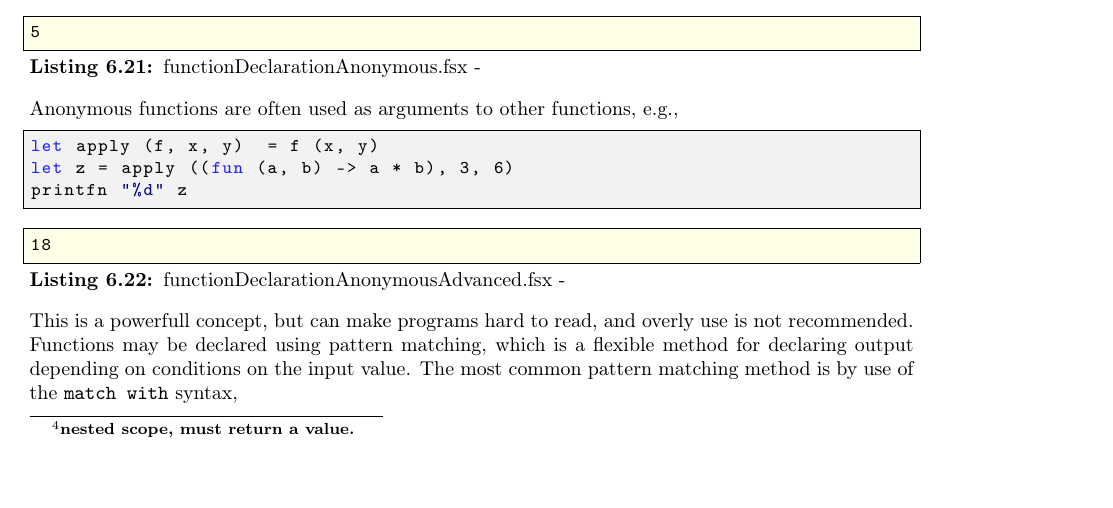
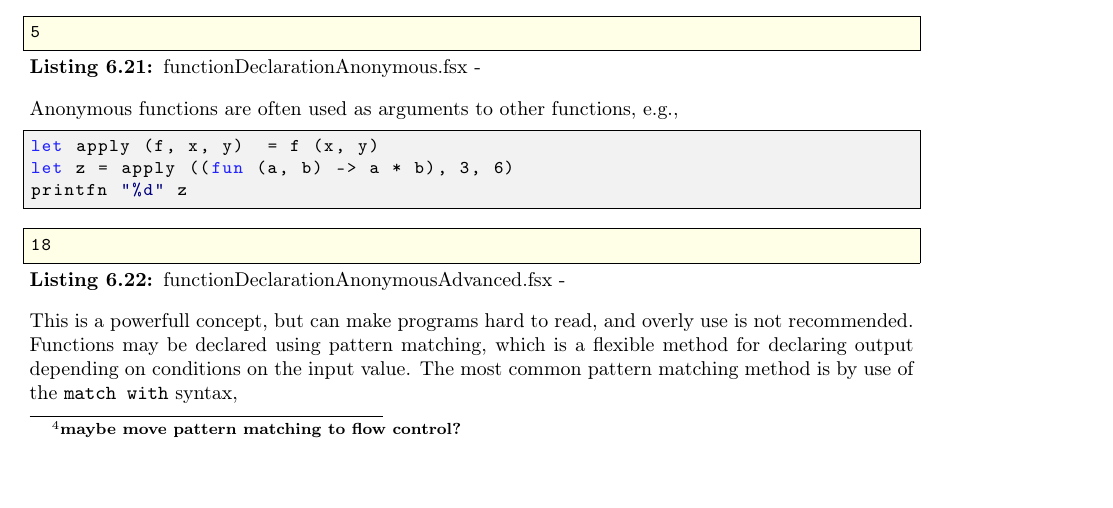
Before and after one commit to sporring/fsharp-book, a LaTeX thesis (fsharpNotes.tex, which reads functions.tex): part of page 11 of 19, cut so that both start at the same text. The pictures show the PDF file fsharpNotes.pdf that the author committed with the source.

Commit message:
indentation

```diff
--- a/functions.tex
+++ b/functions.tex
@@ -191,9 +191,7 @@ A function may contain a sequence of expressions, but must return a value. E.g.,
 Here we used the lightweight syntax, where the \token{=} identifies the start of a nested scope, and F\# identifies the scope by indentation. The amount of space used for indentation is does not matter, but all lines following the first must use the same. The scope ends before the first line with the previous indentation or none. Notice how the last expression is not bound to an identifier, but is the result of the function, i.e., in contrast to many other languages, F\# does not have an explicit keyword for returning values. Note also that since the function \lstinline!determinant! is defined in the nested scope of \lstinline!solution!, then  \lstinline!determinant! cannot be called outside \lstinline!solution!, since the scope ends before \lstinline!let a = 1.0!.
 
 ******
-\jon{nested scope, must return a value.}
-
-
+\jon{maybe move pattern matching to flow control?}
 
 Functions may be anonymously declared using the \texttt{fun} keyword,
 \fs{functionDeclarationAnonymous}{}
```
Also changed, not shown: fsharpNotes.pdf.
